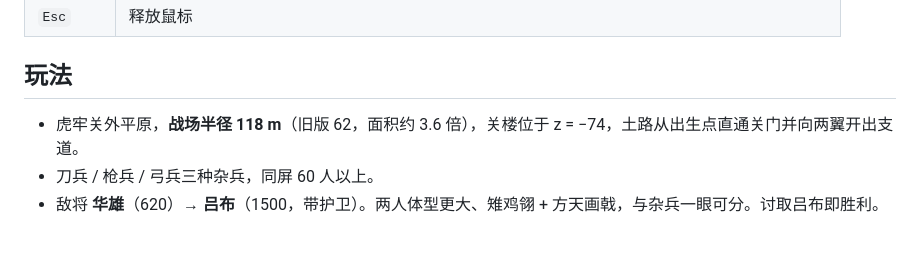
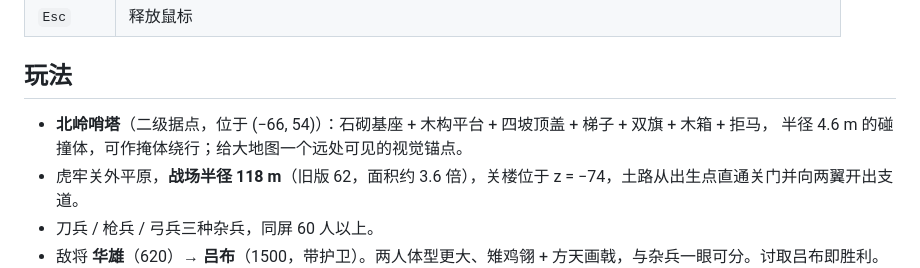
Before and after one commit to let5sne/zhen-sanguowushuang, a Markdown page: README.md, the part around the change. Rendered like a GitHub page; blank space fills up the shorter version.

```diff
--- a/README.md
+++ b/README.md
@@ -38,6 +38,8 @@ cd demos && python3 -m http.server 8000
 
 ## 玩法
 
+- **北岭哨塔**（二级据点，位于 (−66, 54)）：石砌基座 + 木构平台 + 四坡顶盖 + 梯子 + 双旗 + 木箱 + 拒马，
+  半径 4.6 m 的碰撞体，可作掩体绕行；给大地图一个远处可见的视觉锚点。
 - 虎牢关外平原，**战场半径 118 m**（旧版 62，面积约 3.6 倍），关楼位于 z = −74，土路从出生点直通关门并向两翼开出支道。
 - 刀兵 / 枪兵 / 弓兵三种杂兵，同屏 60 人以上。
 - 敌将 **华雄**（620）→ **吕布**（1500，带护卫）。两人体型更大、雉鸡翎 + 方天画戟，与杂兵一眼可分。讨取吕布即胜利。
```
Also changed, not shown: docs/screens/boss2.jpg, docs/screens/combat.jpg, docs/screens/musou.jpg, docs/screens/result.jpg, docs/screens/title.jpg, 1 other file.
